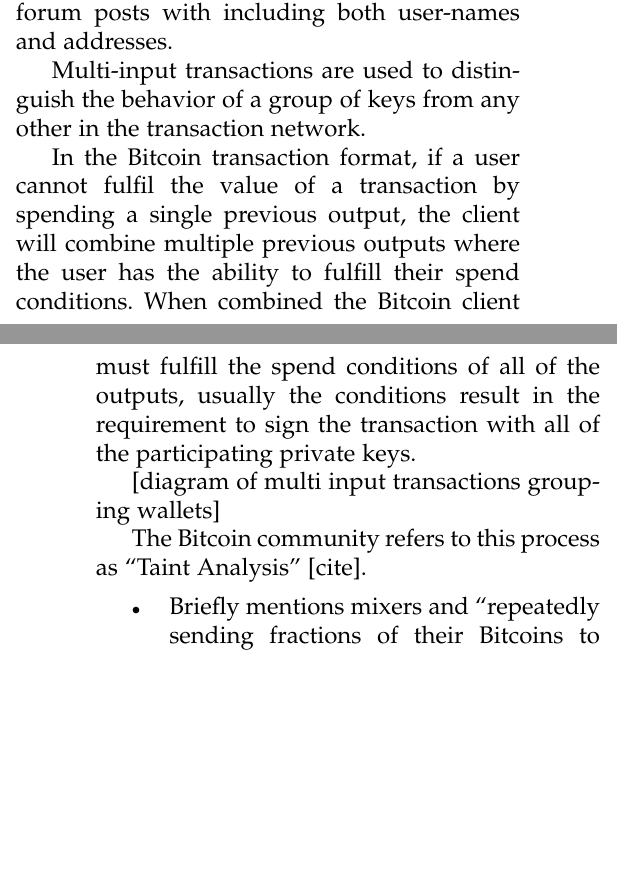
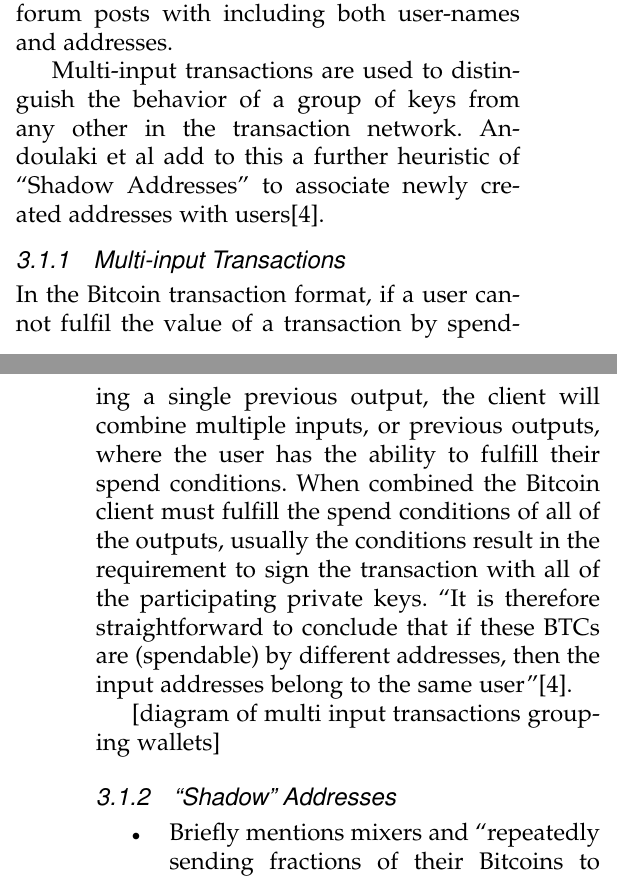
Before and after one commit to graingert/bitcoin-IRP, a LaTeX paper (report.tex, which reads content.tex): two parts of the columns of pages 3 and 4 of 5, joined at a grey line, cut so that both start at the same text, the shorter picture padded with empty space. Compiled offline with pdfLaTeX.

Commit message:
add headings for different heuristics

```diff
--- a/content.tex
+++ b/content.tex
@@ -200,18 +200,24 @@ eg by crawling the web for forum posts with including both user-names and
 addresses.
 
 Multi-input transactions are used to distinguish the behavior of a group of keys
-from any other in the transaction network.
+from any other in the transaction network.  Andoulaki et al add to this a further
+heuristic of ``Shadow Addresses'' to associate newly created addresses with
+users\cite{eval-priv}.
 
+\subsubsection{Multi-input Transactions}
 In the Bitcoin transaction format, if a user cannot fulfil the value of a
 transaction by spending a single previous output, the client will combine
-multiple previous outputs where the user has the ability to fulfill their spend
-conditions.  When combined the Bitcoin client must fulfill the spend conditions
-of all of the outputs, usually the conditions result in the requirement to sign
-the transaction with all of the participating private keys.
+multiple inputs, or previous outputs, where the user has the ability to fulfill
+their spend conditions.  When combined the Bitcoin client must fulfill the spend
+conditions of all of the outputs, usually the conditions result in the requirement to sign
+the transaction with all of the participating private keys.  ``It is therefore
+straightforward to conclude that if these BTCs are (spendable) by different addresses,
+then the input addresses belong to the same user''\cite{eval-priv}.
 
 [diagram of multi input transactions grouping wallets]
 
-The Bitcoin community refers to this process as ``Taint Analysis'' [cite].
+\subsubsection{``Shadow'' Addresses}
+
 
 \begin{itemize} \item Briefly mentions mixers and ``repeatedly sending fractions
         of their Bitcoins to themselves using multiple (newly generated)
```
Also changed, not shown: content.tex (4 more changed lines).
